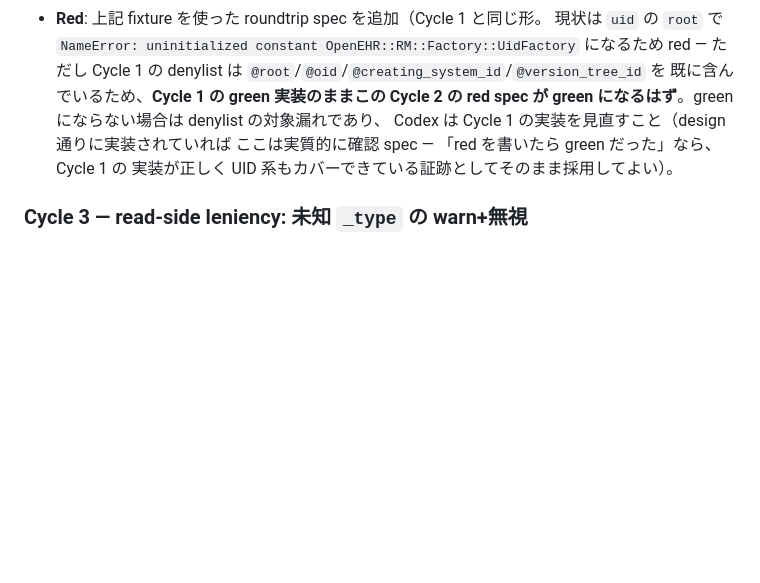
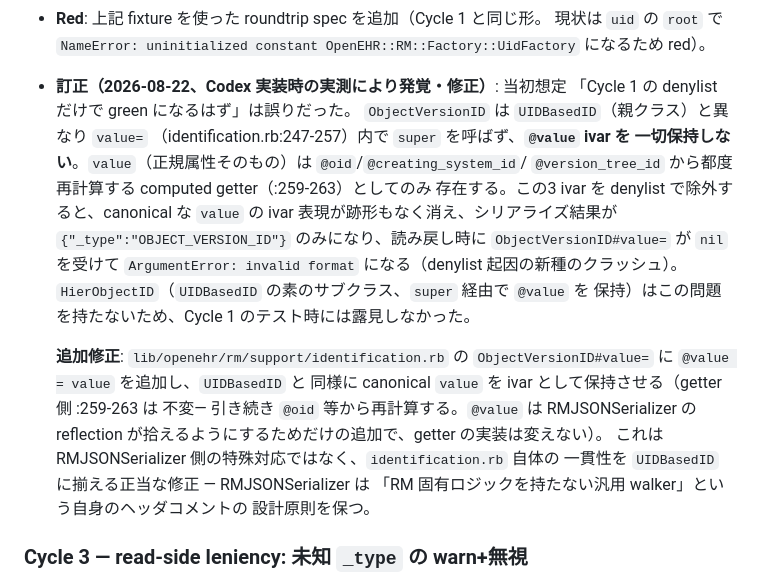
Before and after one commit to skoba/openehr-ruby, a Markdown page: docs/design/fix-rmjson-roundtrip-plan.md, the part around the change. Drawn GitHub-style; blank space fills up the shorter version.

Commit message:
Correct Cycle 2's ObjectVersionID assumption
Codex's Cycle 2 run found that ObjectVersionID's value= (unlike its
UIDBasedID parent, which calls super and inherits @value storage from
ObjectID) never stores @value at all - the canonical value only
exists as a computed getter reading the now-denylisted oid/
creating_system_id/version_tree_id ivars. Denylisting them therefore
erased the only ivar representation of the canonical attribute,
turning the roundtrip crash into a different one (ArgumentError:
invalid format on the empty-value read-back) instead of fixing it.

Fix: add @value = value to ObjectVersionID#value= in
identification.rb, bringing it in line with how UIDBasedID already
behaves, rather than special-casing RMJSONSerializer for this one
class.

Co-Authored-By: Claude Sonnet 5 <noreply@anthropic.com>

```diff
--- a/docs/design/fix-rmjson-roundtrip-plan.md
+++ b/docs/design/fix-rmjson-roundtrip-plan.md
@@ -279,13 +279,30 @@ reflection walker**とは実装方式もクラス階層も異なる。#32 の「
   変更しない（他 spec への影響を避ける）。
 - **Red**: 上記 fixture を使った roundtrip spec を追加（Cycle 1 と同じ形。
   現状は `uid` の `root` で `NameError: uninitialized constant
-  OpenEHR::RM::Factory::UidFactory` になるため red — ただし Cycle 1 の
-  denylist は `@root`/`@oid`/`@creating_system_id`/`@version_tree_id` を
-  既に含んでいるため、**Cycle 1 の green 実装のままこの Cycle 2 の red spec が
-  green になるはず**。green にならない場合は denylist の対象漏れであり、
-  Codex は Cycle 1 の実装を見直すこと（design 通りに実装されていれば
-  ここは実質的に確認 spec — 「red を書いたら green だった」なら、Cycle 1 の
-  実装が正しく UID 系もカバーできている証跡としてそのまま採用してよい）。
+  OpenEHR::RM::Factory::UidFactory` になるため red）。
+
+- **訂正（2026-08-22、Codex 実装時の実測により発覚・修正）**: 当初想定
+  「Cycle 1 の denylist だけで green になるはず」は誤りだった。
+  `ObjectVersionID` は `UIDBasedID`（親クラス）と異なり `value=`
+  （identification.rb:247-257）内で `super` を呼ばず、**`@value` ivar を
+  一切保持しない**。`value`（正規属性そのもの）は `@oid`/`@creating_system_id`/
+  `@version_tree_id` から都度再計算する computed getter（:259-263）としてのみ
+  存在する。この3 ivar を denylist で除外すると、canonical な `value` の
+  ivar 表現が跡形もなく消え、シリアライズ結果が `{"_type":"OBJECT_VERSION_ID"}`
+  のみになり、読み戻し時に `ObjectVersionID#value=` が `nil` を受けて
+  `ArgumentError: invalid format` になる（denylist 起因の新種のクラッシュ）。
+  `HierObjectID`（`UIDBasedID` の素のサブクラス、`super` 経由で `@value` を
+  保持）はこの問題を持たないため、Cycle 1 のテスト時には露見しなかった。
+
+  **追加修正**: `lib/openehr/rm/support/identification.rb` の
+  `ObjectVersionID#value=` に `@value = value` を追加し、`UIDBasedID` と
+  同様に canonical `value` を ivar として保持させる（getter 側 :259-263 は
+  不変— 引き続き `@oid` 等から再計算する。`@value` は RMJSONSerializer の
+  reflection が拾えるようにするためだけの追加で、getter の実装は変えない）。
+  これは RMJSONSerializer 側の特殊対応ではなく、`identification.rb` 自体の
+  一貫性を `UIDBasedID` に揃える正当な修正 — RMJSONSerializer は
+  「RM 固有ロジックを持たない汎用 walker」という自身のヘッダコメントの
+  設計原則を保つ。
 
 ### Cycle 3 — read-side leniency: 未知 `_type` の warn+無視
 
```
